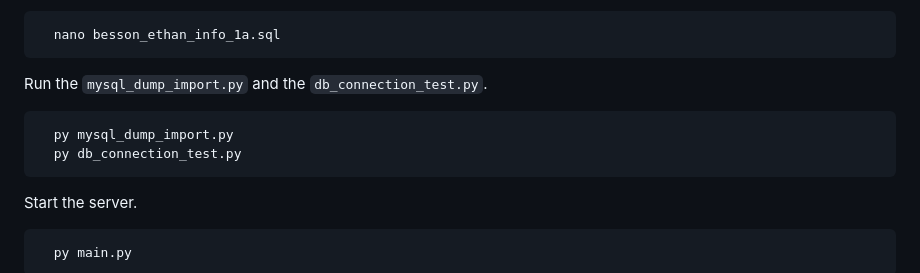
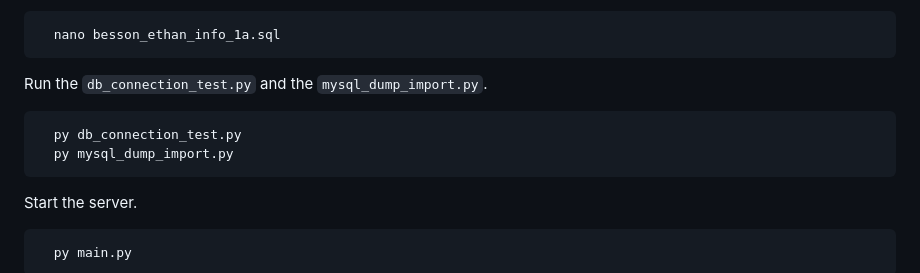
Before and after one commit to InstaZDLL/Besson_Ethan_info1a_164_2023, a Markdown page: README.md, the part around the change. Rendered like a GitHub page.

````diff
--- a/README.md
+++ b/README.md
@@ -61,11 +61,11 @@ Change if you need, the `besson_ethan_info_1a.sql` and paste your dump in this f
   nano besson_ethan_info_1a.sql
 ```
 
-Run the `mysql_dump_import.py` and the `db_connection_test.py`.
+Run the `db_connection_test.py` and the `mysql_dump_import.py`.
 
 ```bash
+  py db_connection_test.py
   py mysql_dump_import.py
-  py db_connection_test.py
 ```
 
 Start the server.
````
